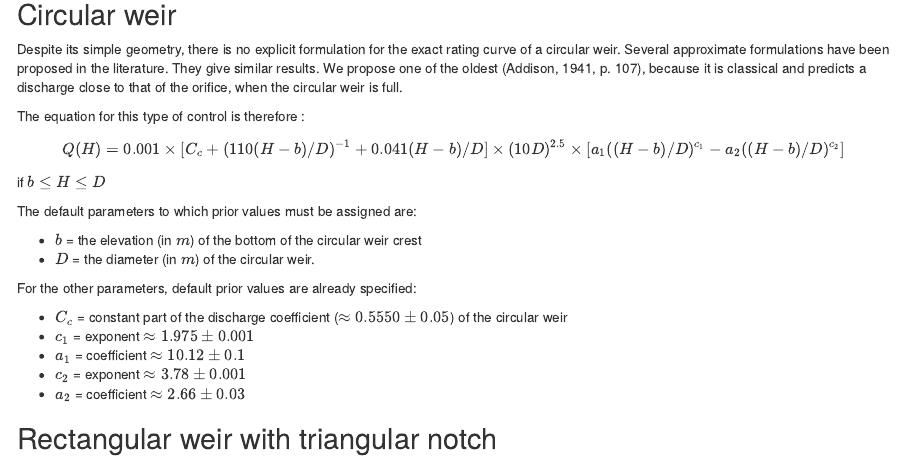
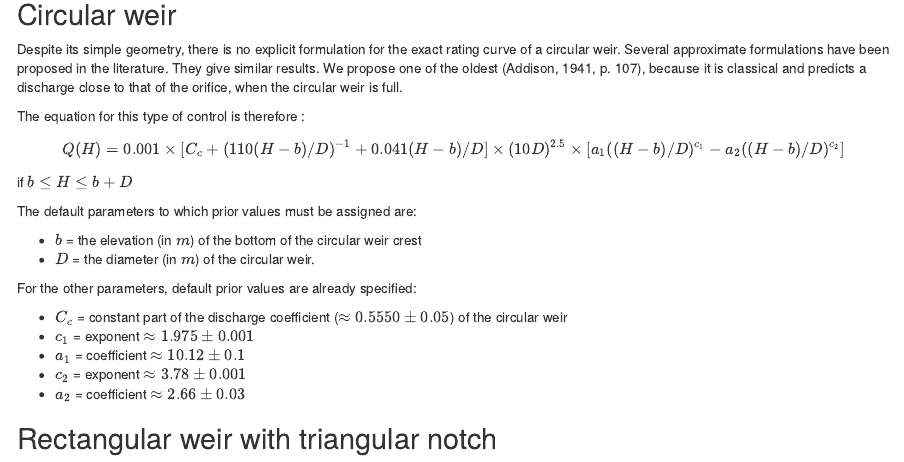
Before and after one commit to BaRatin-tools/BaRatin-tools.github.io, an R Markdown document (content/doc/topics/02_hydraulicControls/index.en.Rmd): the page in a window 1100 px wide, from 6930 px down. Rendered offline with R 4.5, knitr and Pandoc, with nearby package versions; drawn as R Markdown's standard HTML page in place of the format the file asks for.

Commit message:
New control schematics + error fix in circular weir equation

```diff
--- a/content/doc/topics/02_hydraulicControls/index.en.Rmd
+++ b/content/doc/topics/02_hydraulicControls/index.en.Rmd
@@ -287,7 +287,7 @@ The equation for this type of control is therefore :
 
 $$ Q(H) = 0.001 \times [C_c + (110(H-b)/D)^{-1} + 0.041 (H-b)/D ] \times (10D)^{2.5} \times [a_1 ((H-b)/D)^{c_1} - a_2 ((H-b)/D)^{c_2} ]$$
 
-if $b \leq H \leq D$
+if $b \leq H \leq b+D$
 
 The default parameters to which prior values must be assigned are:
 
```
Also changed, not shown: content/doc/topics/02_hydraulicControls/index.fr.Rmd (+1 -1 lines), content/doc/topics/02_hydraulicControls/circular_weir.svg (added), content/doc/topics/02_hydraulicControls/parametric_weir.svg (added), content/doc/topics/02_hydraulicControls/rectangular+triangleNotch_weir.svg (added).
